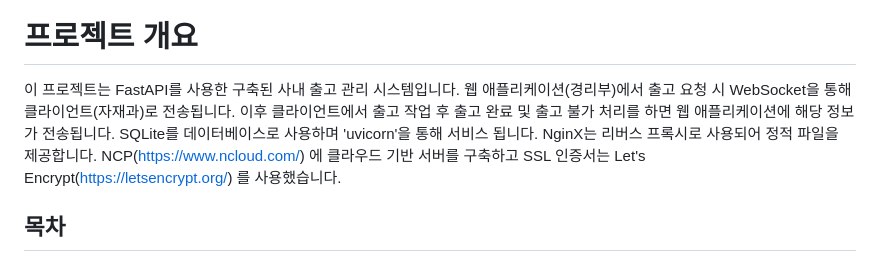
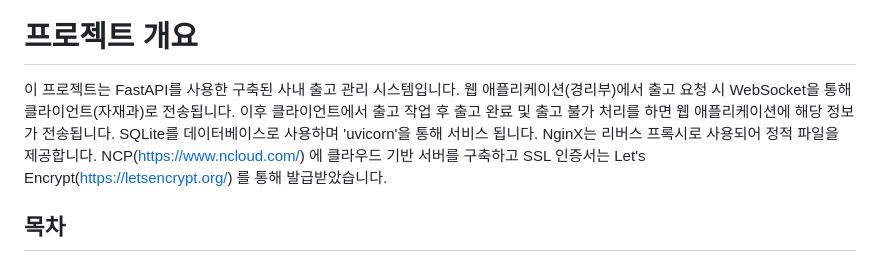
Before and after one commit to hyKwon13/Fastapi, a Markdown page: README.md, the part around the change. Rendered like a GitHub page.

```diff
--- a/README.md
+++ b/README.md
@@ -2,7 +2,7 @@
 
 # 프로젝트 개요
 
-이 프로젝트는 FastAPI를 사용한 구축된 사내 출고 관리 시스템입니다. 웹 애플리케이션(경리부)에서 출고 요청 시 WebSocket을 통해 클라이언트(자재과)로 전송됩니다. 이후 클라이언트에서 출고 작업 후 출고 완료 및 출고 불가 처리를 하면 웹 애플리케이션에 해당 정보가 전송됩니다. SQLite를 데이터베이스로 사용하며 'uvicorn'을 통해 서비스 됩니다. NginX는 리버스 프록시로 사용되어 정적 파일을 제공합니다. NCP(https://www.ncloud.com/) 에 클라우드 기반 서버를 구축하고 SSL 인증서는 Let's Encrypt(https://letsencrypt.org/) 를 사용했습니다.
+이 프로젝트는 FastAPI를 사용한 구축된 사내 출고 관리 시스템입니다. 웹 애플리케이션(경리부)에서 출고 요청 시 WebSocket을 통해 클라이언트(자재과)로 전송됩니다. 이후 클라이언트에서 출고 작업 후 출고 완료 및 출고 불가 처리를 하면 웹 애플리케이션에 해당 정보가 전송됩니다. SQLite를 데이터베이스로 사용하며 'uvicorn'을 통해 서비스 됩니다. NginX는 리버스 프록시로 사용되어 정적 파일을 제공합니다. NCP(https://www.ncloud.com/) 에 클라우드 기반 서버를 구축하고 SSL 인증서는 Let's Encrypt(https://letsencrypt.org/) 를 통해 발급받았습니다.
 
 ## 목차
 
```
